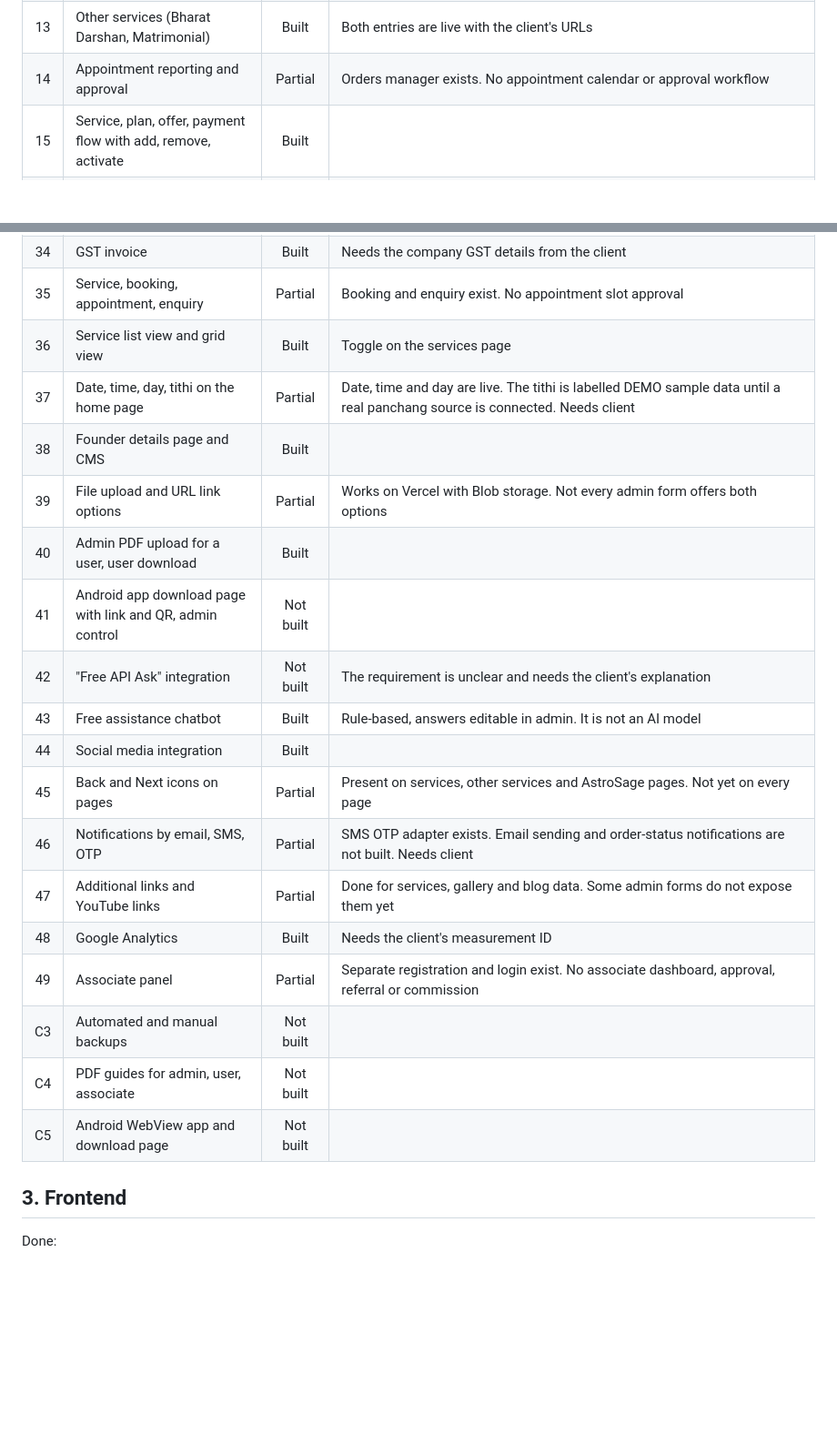
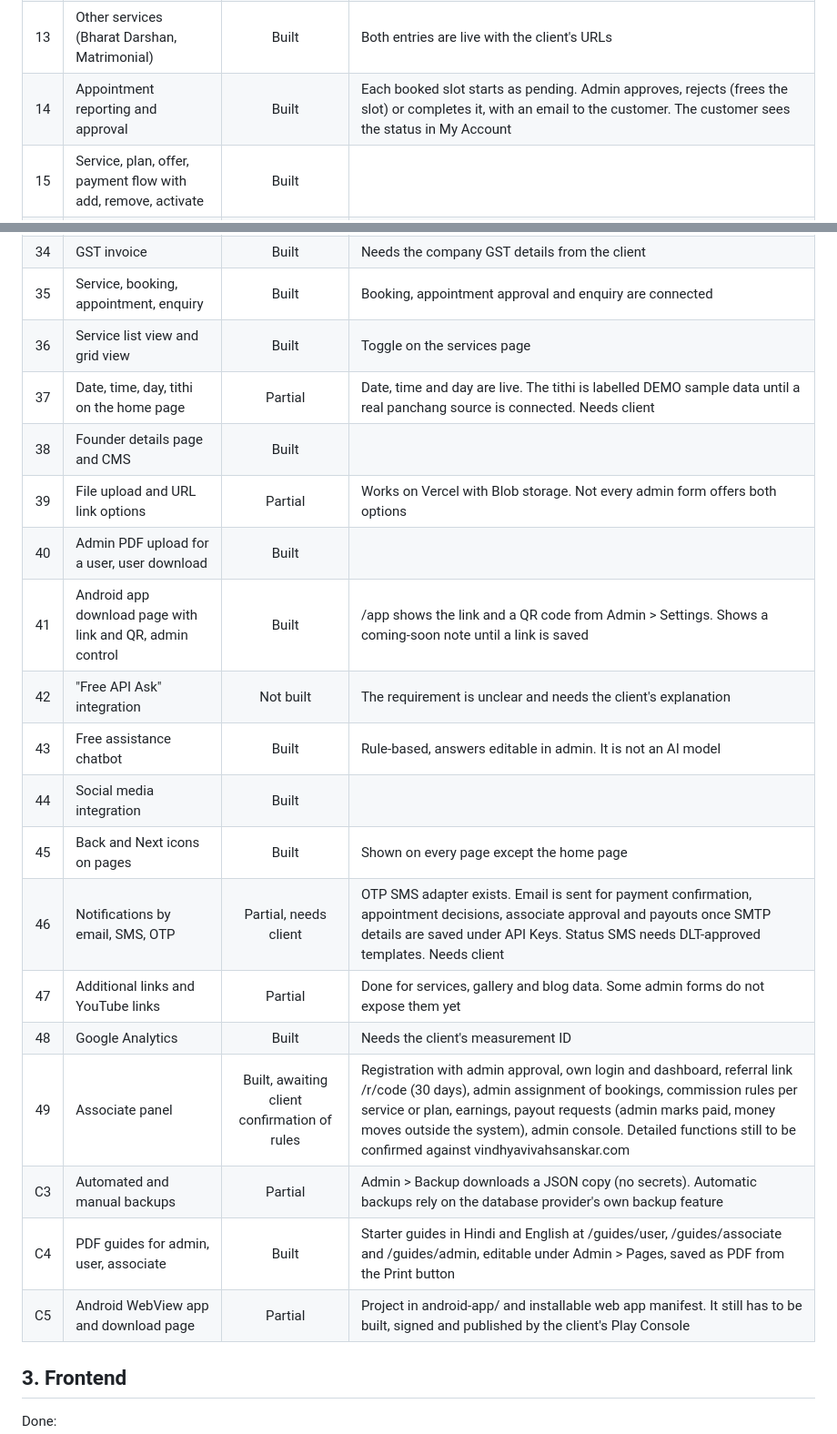
Before and after one commit to anshumali19/Kundliw, a Markdown page: docs/IMPLEMENTATION_REPORT.md, 2 parts joined by grey strips. Shown at 91% size. Drawn GitHub-style; blank space fills up the shorter version.

Commit message:
docs: update implementation report for associate program, appointments, backup, guides and app
Co-Authored-By: Claude Sonnet 5.5 <noreply@anthropic.com>

```diff
--- a/docs/IMPLEMENTATION_REPORT.md
+++ b/docs/IMPLEMENTATION_REPORT.md
@@ -40,7 +40,7 @@ real users until the client provides a key, account or content (section 7).
 | 11 | Gallery with image and video upload, links, YouTube | Built | |
 | 12 | Service content: image, itinerary, samagri, links, YouTube | Partial | Database and API done. The admin form for these fields is still being finished |
 | 13 | Other services (Bharat Darshan, Matrimonial) | Built | Both entries are live with the client's URLs |
-| 14 | Appointment reporting and approval | Partial | Orders manager exists. No appointment calendar or approval workflow |
+| 14 | Appointment reporting and approval | Built | Each booked slot starts as pending. Admin approves, rejects (frees the slot) or completes it, with an email to the customer. The customer sees the status in My Account |
 | 15 | Service, plan, offer, payment flow with add, remove, activate | Built | |
 | 16 | Service booking integrated with all services | Built | |
 | 17 | Plan details: program, preparation, samagri | Partial | Same as point 12 |
@@ -61,24 +61,24 @@ real users until the client provides a key, account or content (section 7).
 | 32 | Footer: quick links, address, legal, other services, contact | Built | |
 | 33 | Site settings with full control | Partial | Extensive, but not every element of the layout is editable |
 | 34 | GST invoice | Built | Needs the company GST details from the client |
-| 35 | Service, booking, appointment, enquiry | Partial | Booking and enquiry exist. No appointment slot approval |
+| 35 | Service, booking, appointment, enquiry | Built | Booking, appointment approval and enquiry are connected |
 | 36 | Service list view and grid view | Built | Toggle on the services page |
 | 37 | Date, time, day, tithi on the home page | Partial | Date, time and day are live. The tithi is labelled DEMO sample data until a real panchang source is connected. Needs client |
 | 38 | Founder details page and CMS | Built | |
 | 39 | File upload and URL link options | Partial | Works on Vercel with Blob storage. Not every admin form offers both options |
 | 40 | Admin PDF upload for a user, user download | Built | |
-| 41 | Android app download page with link and QR, admin control | Not built | |
+| 41 | Android app download page with link and QR, admin control | Built | /app shows the link and a QR code from Admin > Settings. Shows a coming-soon note until a link is saved |
 | 42 | "Free API Ask" integration | Not built | The requirement is unclear and needs the client's explanation |
 | 43 | Free assistance chatbot | Built | Rule-based, answers editable in admin. It is not an AI model |
 | 44 | Social media integration | Built | |
-| 45 | Back and Next icons on pages | Partial | Present on services, other services and AstroSage pages. Not yet on every page |
-| 46 | Notifications by email, SMS, OTP | Partial | SMS OTP adapter exists. Email sending and order-status notifications are not built. Needs client |
+| 45 | Back and Next icons on pages | Built | Shown on every page except the home page |
+| 46 | Notifications by email, SMS, OTP | Partial, needs client | OTP SMS adapter exists. Email is sent for payment confirmation, appointment decisions, associate approval and payouts once SMTP details are saved under API Keys. Status SMS needs DLT-approved templates. Needs client |
 | 47 | Additional links and YouTube links | Partial | Done for services, gallery and blog data. Some admin forms do not expose them yet |
 | 48 | Google Analytics | Built | Needs the client's measurement ID |
-| 49 | Associate panel | Partial | Separate registration and login exist. No associate dashboard, approval, referral or commission |
-| C3 | Automated and manual backups | Not built | |
-| C4 | PDF guides for admin, user, associate | Not built | |
-| C5 | Android WebView app and download page | Not built | |
+| 49 | Associate panel | Built, awaiting client confirmation of rules | Registration with admin approval, own login and dashboard, referral link /r/code (30 days), admin assignment of bookings, commission rules per service or plan, earnings, payout requests (admin marks paid, money moves outside the system), admin console. Detailed functions still to be confirmed against vindhyavivahsanskar.com |
+| C3 | Automated and manual backups | Partial | Admin > Backup downloads a JSON copy (no secrets). Automatic backups rely on the database provider's own backup feature |
+| C4 | PDF guides for admin, user, associate | Built | Starter guides in Hindi and English at /guides/user, /guides/associate and /guides/admin, editable under Admin > Pages, saved as PDF from the Print button |
+| C5 | Android WebView app and download page | Partial | Project in android-app/ and installable web app manifest. It still has to be built, signed and published by the client's Play Console |
 
 ## 3. Frontend
 
```
Also changed, not shown: other parts of docs/IMPLEMENTATION_REPORT.md (+5 -5 lines).
